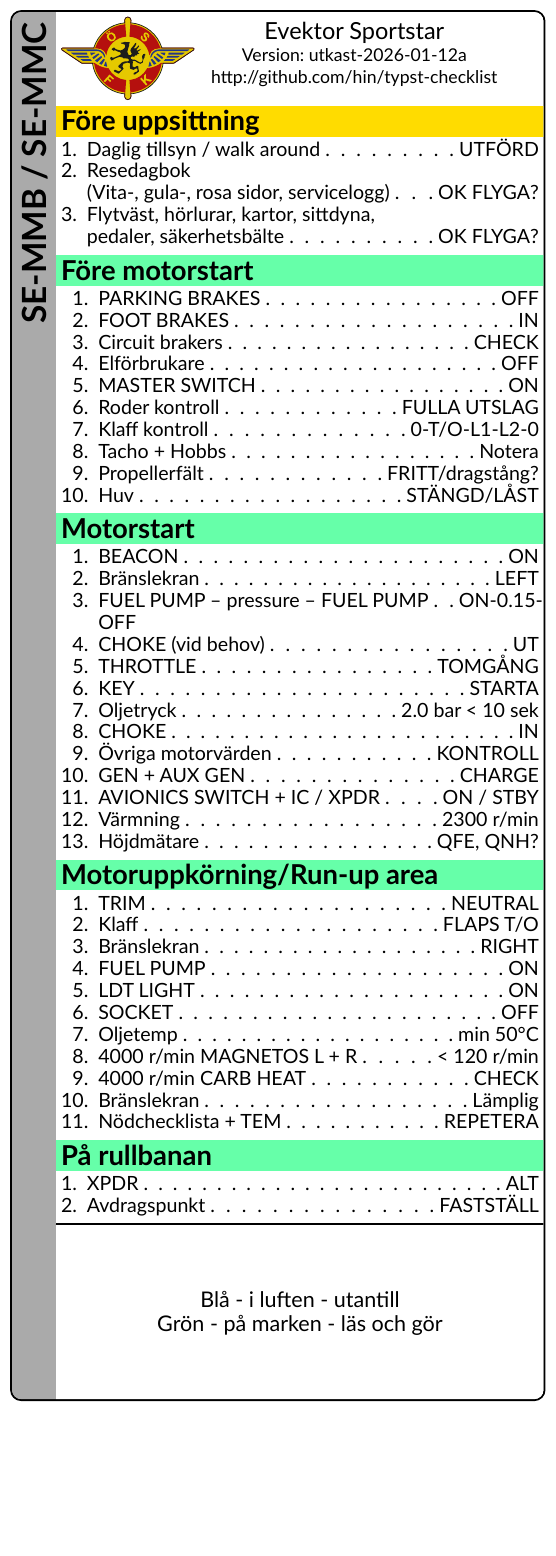
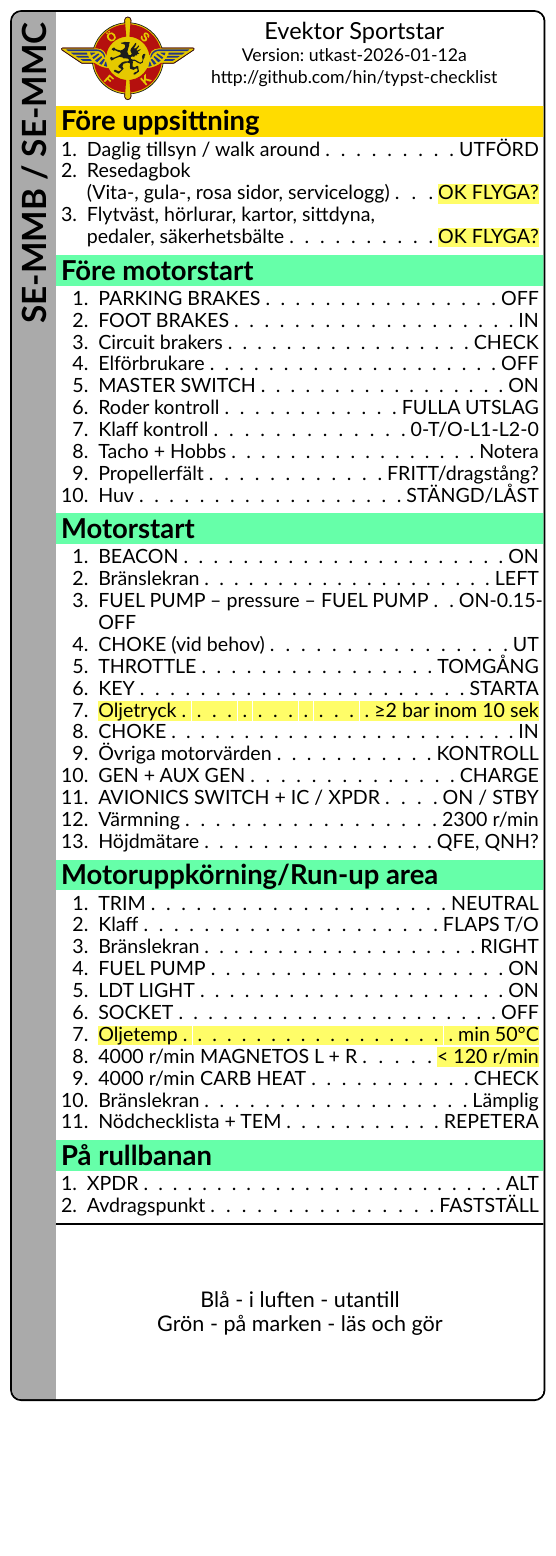
Before and after one commit to hin/osfk-checklist, a Typst document (evss.typ): page 1 of 2. Compiled offline with Typst 0.15.

Commit message:
Make a simpler way to mark important checks

```diff
--- a/evss.typ
+++ b/evss.typ
@@ -90,9 +101,9 @@
         [
           + #check([Daglig tillsyn / walk around],[UTFÖRD])
           + #check([Resedagbok \ (Vita-, gula-, rosa sidor, servicelogg)],
-            [OK FLYGA?])
+            highlight[OK FLYGA?])
           + #check([Flytväst, hörlurar, kartor, sittdyna, \ pedaler, säkerhetsbälte],
-            [OK FLYGA?])
+            highlight[OK FLYGA?])
         ]
       )
       #section(cground, [= Före motorstart],
@@ -118,7 +129,7 @@
           + #check([CHOKE (vid behov)], [UT])
           + #check([THROTTLE], [TOMGÅNG])
           + #check([KEY], [STARTA])
-          + #check([Oljetryck], [2.0 bar < 10 sek])
+          + #check([Oljetryck], [≥2 bar inom 10 sek], important: true)
           + #check([CHOKE], [IN])
           + #check([Övriga motorvärden], [KONTROLL])
           + #check([GEN + AUX GEN], [CHARGE])
@@ -135,8 +146,8 @@
           + #check([FUEL PUMP], [ON])
           + #check([LDT LIGHT], [ON])
           + #check([SOCKET], [OFF])
-          + #check([Oljetemp], [min 50°C])
-          + #check([4000 r/min MAGNETOS L + R], [< 120 r/min])
+          + #check([Oljetemp], [min 50°C], important: true)
+          + #check([4000 r/min MAGNETOS L + R], highlight[< 120 r/min])
           + #check([4000 r/min CARB HEAT], [CHECK])
           + #check([Bränslekran], [Lämplig])
           + #check([Nödchecklista + TEM], [REPETERA])
@@ -234,11 +245,9 @@
           + #check([BEACON], [OFF])
           + #check([MASTER SWITCH notera Tacho + Hobbs], [OFF])
           + #check([Bränslekran], [OFF])
-          + #check([PARKING BRAKES], [OFF?]) \
+          + #check([PARKING BRAKES], [OFF?])
+          + #check([Färdplan], [Avsluta?], important: true)
             Resedagbok, hangarera/förtöj, kapell, pitotskydd
-          #highlight[
-            + #check([Färdplan], [Avsluta?])
-          ]
         ]
       )
       #block(
@@ -248,11 +257,11 @@
           section(red.transparentize(50%), [= Nödchecklista SE-MMB / SE-MMC],
             [
               Motorstörning/-bortfall i luften
-              #highlight[
-                + #check([Fart], [59 kt]) \
+              + #check([Fart], [59 kt], important: true)
+                #highlight[
                   Flyg flygplanet \
                   Fält - välj
-              ]
+                ]
               + #check([FUEL PUMP], [ON])
               + #check([Bränslekran], [BÄSTA TANK])
               + #check([CARB HEAT], [UT])
```
Also changed, not shown: evss.typ (15 more changed lines).
